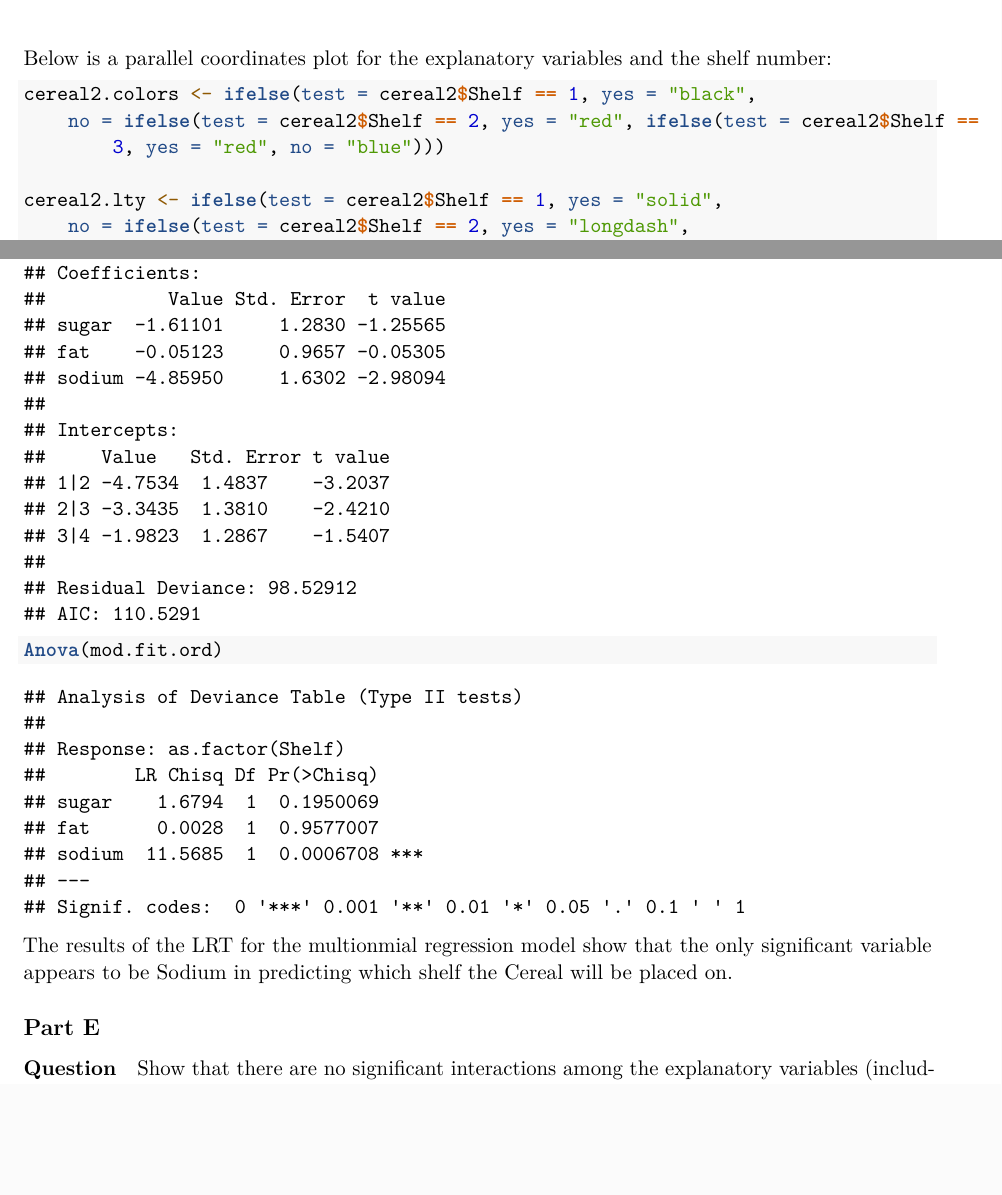
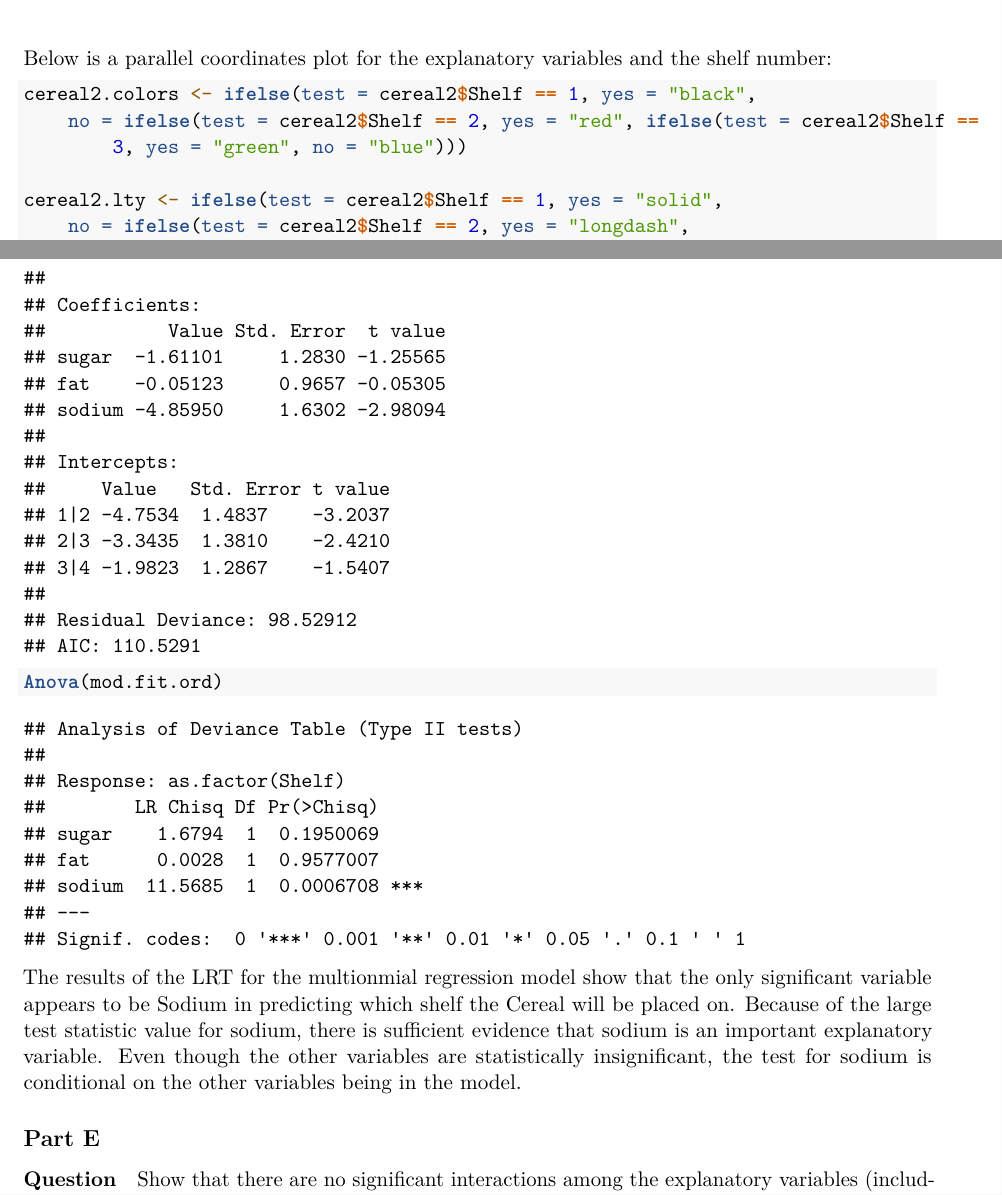
Before and after one commit to hxu23/w271_lab2, an R Markdown document (HarryXu_RichUng_Lab2.Rmd): two parts of pages 6 and 9 of 14, joined at a grey line, cut so that both start at the same text, the shorter picture padded with empty space. Rendered offline with R 4.5, knitr and Pandoc, then LaTeX, with nearby package versions; code that draws random numbers runs with fixed seeds of ours.

Commit message:
Updating color from red to green and adding statement into part d

````diff
--- a/HarryXu_RichUng_Lab2.Rmd
+++ b/HarryXu_RichUng_Lab2.Rmd
@@ -98,7 +98,7 @@ Below is a parallel coordinates plot for the explanatory variables and the shelf
 
 cereal2.colors<-ifelse(test = cereal2$Shelf==1, yes = "black",
                     no = ifelse(test = cereal2$Shelf==2, yes = "red",
-                                ifelse(test = cereal2$Shelf==3, yes = "red", no = "blue")))
+                                ifelse(test = cereal2$Shelf==3, yes = "green", no = "blue")))
 
 cereal2.lty<-ifelse(test = cereal2$Shelf==1, yes = "solid",
                     no = ifelse(test = cereal2$Shelf==2, yes = "longdash",
@@ -141,7 +141,7 @@ summary(mod.fit.ord)
 Anova(mod.fit.ord)
 ```
 
-The results of the LRT for the multionmial regression model show that the only significant variable appears to be Sodium in predicting which shelf the Cereal will be placed on.
+The results of the LRT for the multionmial regression model show that the only significant variable appears to be Sodium in predicting which shelf the Cereal will be placed on. Because of the large test statistic value for sodium, there is sufficient evidence that sodium is an important explanatory variable. Even though the other variables are statistically insignificant, the test for sodium is conditional on the other variables being in the model.
 
 ## Part E
 
````
Also changed, not shown: HarryXu_RichUng_Lab2.pdf.
